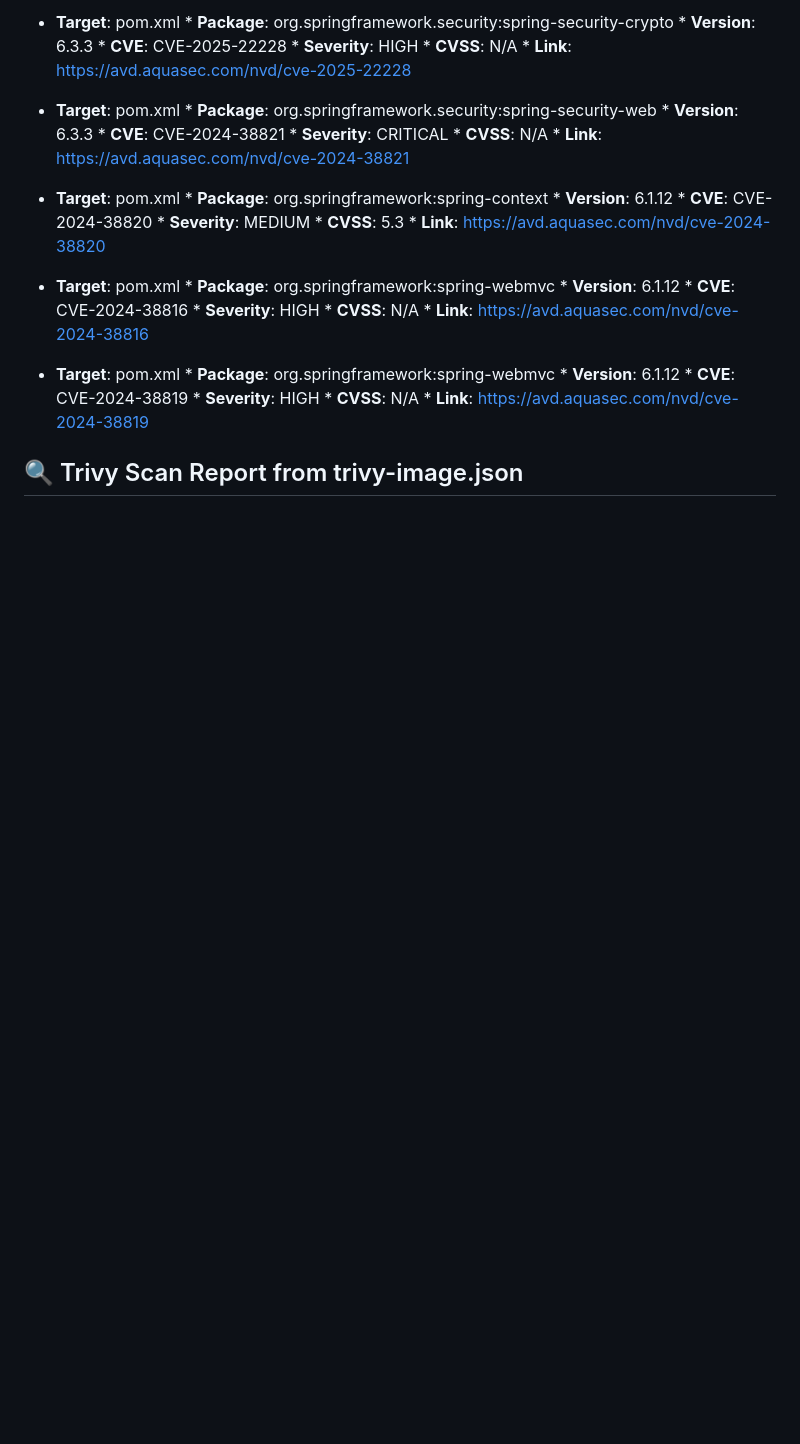
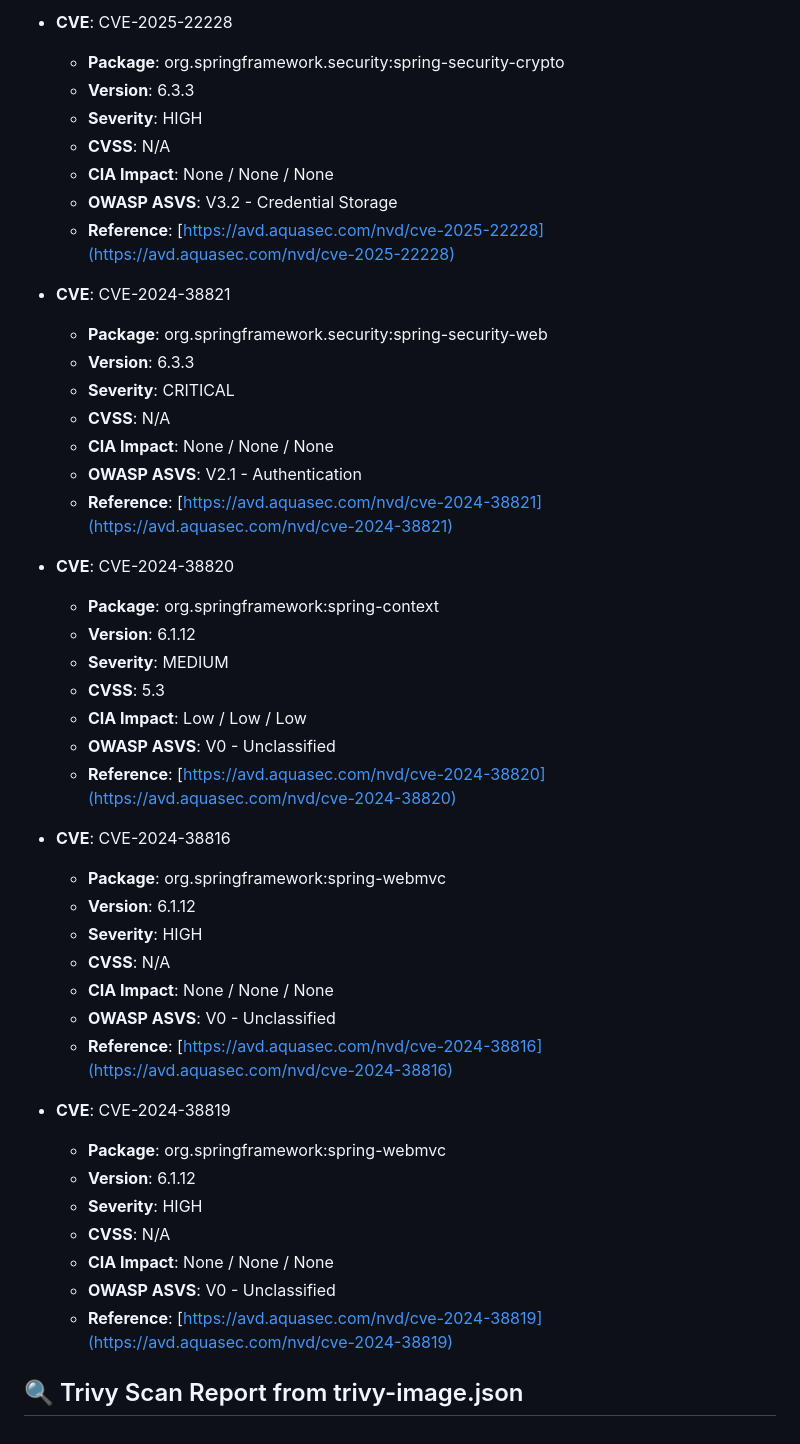
Before and after one commit to PhuHuynh197/ProjectSCGH, a Markdown page: security-report.md, the part around the change printed below. GitHub-like rendering; blank space fills up the shorter version.

```diff
--- a/security-report.md
+++ b/security-report.md
@@ -107,43 +121,48 @@
 
-* **Target**: pom.xml
-        * **Package**: org.springframework.security:spring-security-crypto
-        * **Version**: 6.3.3
-        * **CVE**: CVE-2025-22228
-        * **Severity**: HIGH
-        * **CVSS**: N/A
-        * **Link**: https://avd.aquasec.com/nvd/cve-2025-22228
+- **CVE**: CVE-2025-22228
+  - **Package**: org.springframework.security:spring-security-crypto
+  - **Version**: 6.3.3
+  - **Severity**: HIGH
+  - **CVSS**: N/A
+  - **CIA Impact**: None / None / None
+  - **OWASP ASVS**: V3.2 - Credential Storage
+  - **Reference**: [https://avd.aquasec.com/nvd/cve-2025-22228](https://avd.aquasec.com/nvd/cve-2025-22228)
 
-* **Target**: pom.xml
-        * **Package**: org.springframework.security:spring-security-web
-        * **Version**: 6.3.3
-        * **CVE**: CVE-2024-38821
-        * **Severity**: CRITICAL
-        * **CVSS**: N/A
-        * **Link**: https://avd.aquasec.com/nvd/cve-2024-38821
+- **CVE**: CVE-2024-38821
+  - **Package**: org.springframework.security:spring-security-web
+  - **Version**: 6.3.3
+  - **Severity**: CRITICAL
+  - **CVSS**: N/A
+  - **CIA Impact**: None / None / None
+  - **OWASP ASVS**: V2.1 - Authentication
+  - **Reference**: [https://avd.aquasec.com/nvd/cve-2024-38821](https://avd.aquasec.com/nvd/cve-2024-38821)
 
-* **Target**: pom.xml
-        * **Package**: org.springframework:spring-context
-        * **Version**: 6.1.12
-        * **CVE**: CVE-2024-38820
-        * **Severity**: MEDIUM
-        * **CVSS**: 5.3
-        * **Link**: https://avd.aquasec.com/nvd/cve-2024-38820
+- **CVE**: CVE-2024-38820
+  - **Package**: org.springframework:spring-context
+  - **Version**: 6.1.12
+  - **Severity**: MEDIUM
+  - **CVSS**: 5.3
+  - **CIA Impact**: Low / Low / Low
+  - **OWASP ASVS**: V0 - Unclassified
+  - **Reference**: [https://avd.aquasec.com/nvd/cve-2024-38820](https://avd.aquasec.com/nvd/cve-2024-38820)
 
-* **Target**: pom.xml
-        * **Package**: org.springframework:spring-webmvc
-        * **Version**: 6.1.12
-        * **CVE**: CVE-2024-38816
-        * **Severity**: HIGH
-        * **CVSS**: N/A
-        * **Link**: https://avd.aquasec.com/nvd/cve-2024-38816
+- **CVE**: CVE-2024-38816
+  - **Package**: org.springframework:spring-webmvc
+  - **Version**: 6.1.12
+  - **Severity**: HIGH
+  - **CVSS**: N/A
+  - **CIA Impact**: None / None / None
+  - **OWASP ASVS**: V0 - Unclassified
+  - **Reference**: [https://avd.aquasec.com/nvd/cve-2024-38816](https://avd.aquasec.com/nvd/cve-2024-38816)
 
-* **Target**: pom.xml
-        * **Package**: org.springframework:spring-webmvc
-        * **Version**: 6.1.12
-        * **CVE**: CVE-2024-38819
-        * **Severity**: HIGH
-        * **CVSS**: N/A
-        * **Link**: https://avd.aquasec.com/nvd/cve-2024-38819
+- **CVE**: CVE-2024-38819
+  - **Package**: org.springframework:spring-webmvc
+  - **Version**: 6.1.12
+  - **Severity**: HIGH
+  - **CVSS**: N/A
+  - **CIA Impact**: None / None / None
+  - **OWASP ASVS**: V0 - Unclassified
+  - **Reference**: [https://avd.aquasec.com/nvd/cve-2024-38819](https://avd.aquasec.com/nvd/cve-2024-38819)
 
 
 ## 🔍 Trivy Scan Report from trivy-image.json
```
Also changed, not shown: other parts of security-report.md (+106 -92 lines).
